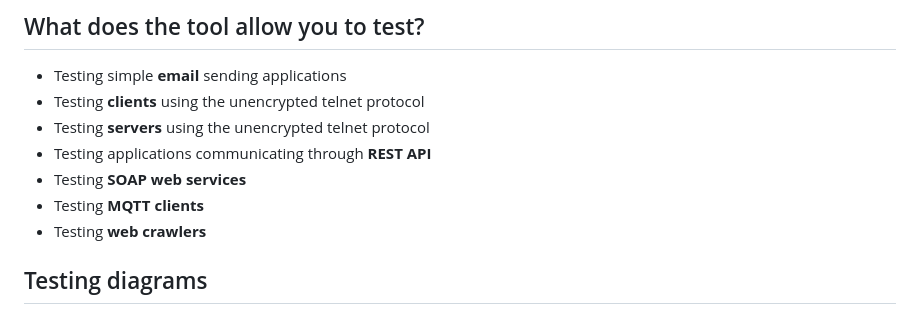
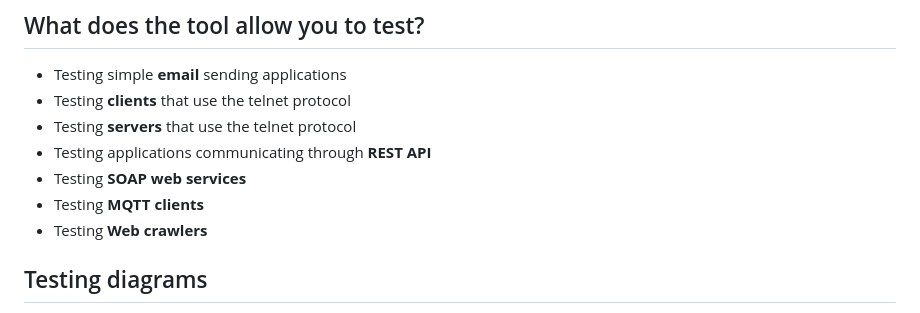
Before and after one commit to 0xMartin/NetworkAppTestingTool, a Markdown page: README.md, the part around the change. Drawn GitHub-style.

```diff
--- a/README.md
+++ b/README.md
@@ -21,12 +21,12 @@ This **Black Box** Testing Tool is designed for automating the testing and evalu
 ## What does the tool allow you to test?
 
 * Testing simple __email__ sending applications
-* Testing __clients__ using the unencrypted telnet protocol
-* Testing __servers__ using the unencrypted telnet protocol
+* Testing __clients__ that use the telnet protocol
+* Testing __servers__ that use the telnet protocol
 * Testing applications communicating through __REST API__
 * Testing __SOAP web services__
 * Testing __MQTT clients__
-* Testing __web crawlers__
+* Testing __Web crawlers__
 
 ## Testing diagrams
 
```
